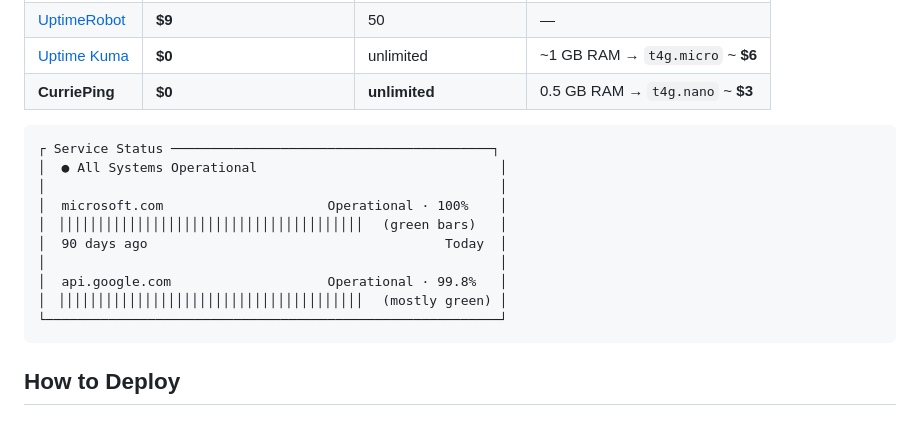
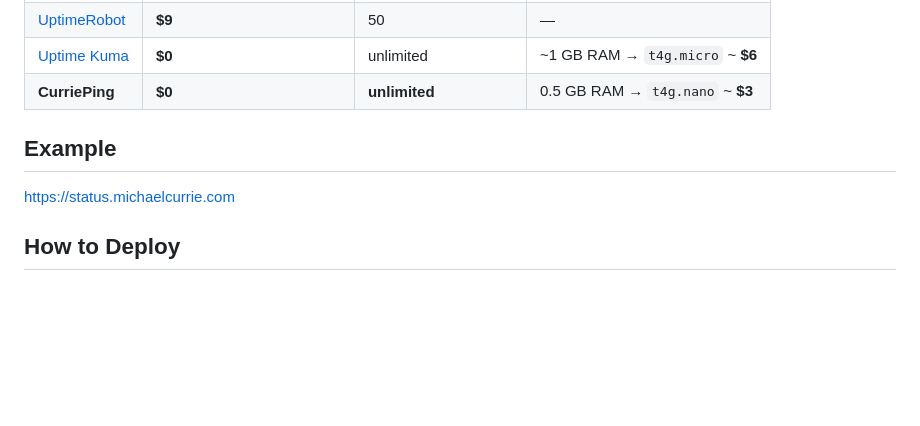
Before and after one commit to MichaelCurrie/CurriePing, a Markdown page: README.md, the part around the change. GitHub-like rendering; blank space fills up the shorter version.

````diff
--- a/README.md
+++ b/README.md
@@ -11,18 +11,9 @@ A tiny self-hosted uptime monitor with a status page in the style of [status.cla
 | [Uptime Kuma](https://github.com/louislam/uptime-kuma) | **$0** | unlimited | ~1 GB RAM → `t4g.micro` ~ **$6** |
 | **CurriePing** | **$0** | **unlimited** | 0.5 GB RAM → `t4g.nano` ~ **$3** |
 
-```
-┌ Service Status ─────────────────────────────────────────┐
-│  ● All Systems Operational                               │
-│                                                          │
-│  microsoft.com                     Operational · 100%    │
-│  ▏▏▏▏▏▏▏▏▏▏▏▏▏▏▏▏▏▏▏▏▏▏▏▏▏▏▏▏▏▏▏▏▏▏▏▏▏▏▏  (green bars)   │
-│  90 days ago                                      Today  │
-│                                                          │
-│  api.google.com                    Operational · 99.8%   │
-│  ▏▏▏▏▏▏▏▏▏▏▏▏▏▏▏▏▏▏▏▏▏▏▏▏▏▏▏▏▏▏▏▏▏▏▏▏▏▏▏  (mostly green) │
-└──────────────────────────────────────────────────────────┘
-```
+## Example
+
+https://status.michaelcurrie.com
 
 ## How to Deploy
 
````
